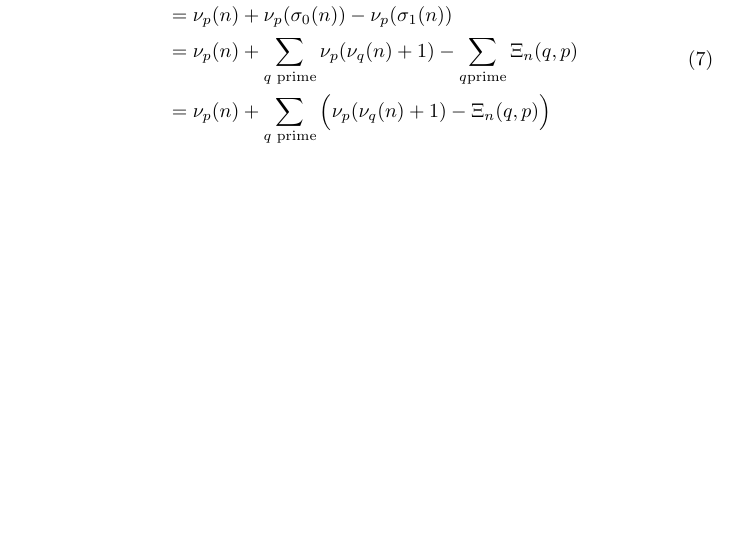
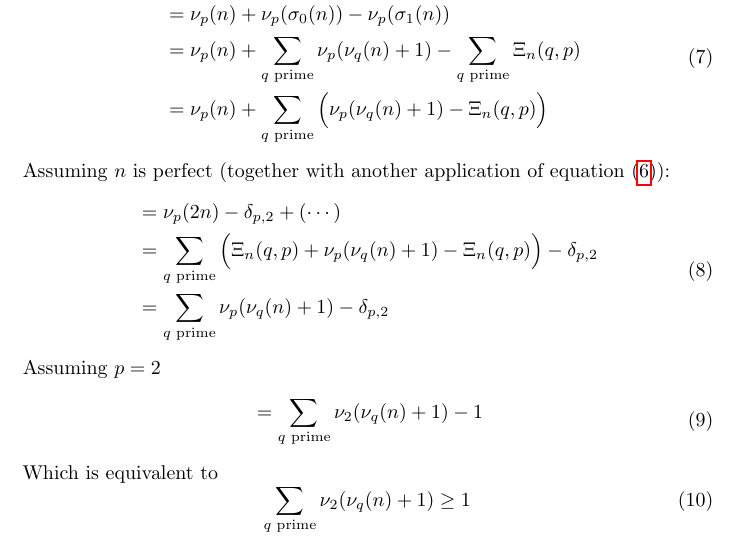
Before and after one commit to Askhor/Order-Formula, a LaTeX document (Order Formula.tex): part of page 11 of 12, cut so that both start at the same text, the shorter picture padded with empty space. The pictures show the PDF file Order Formula.pdf that the author committed with the source.

Commit message:
ahhhhhhhhhhhhhhh

```diff
--- a/Order Formula.tex
+++ b/Order Formula.tex
@@ -672,11 +672,29 @@
 		\begin{split}
 			0 &≤ ν_p(H(n)) \\
 			&= ν_p(n) + ν_p(σ_0(n)) - ν_p(σ_1(n)) \\
-			&= ν_p(n) + Σ_{q \text{ prime}} ν_p(ν_q(n) + 1) - Σ_{q \text{prime}} Ξ_n(q,p) \\
+			&= ν_p(n) + Σ_{q \text{ prime}} ν_p(ν_q(n) + 1) - Σ_{q \text{ prime}} Ξ_n(q,p) \\
 			&= ν_p(n) + Σ_{q \text{ prime}} \Big(ν_p(ν_q(n)+1) - Ξ_n(q,p)\Big) \\
 		\end{split}
 	\end{equation}
 
+	Assuming $n$ is perfect (together with another application of \cref{eq:6}):
+	\begin{equation}
+		\begin{split}
+			&= ν_p(2n) - δ_{p,2} + (\cdots) \\
+			&= Σ_{q \text{ prime}} \Big( Ξ_n(q,p) + ν_p(ν_q(n) + 1) - Ξ_n(q,p) \Big) -δ_{p,2} \\
+			&= Σ_{q \text{ prime}} ν_p(ν_q(n) + 1) - δ_{p,2} \\
+		\end{split}
+	\end{equation}
+	Assuming $p=2$
+	\begin{equation}
+		\begin{split}
+			&= Σ_{q \text{ prime}} ν_2(ν_q(n) + 1) - 1
+		\end{split}
+	\end{equation}
+	Which is equivalent to
+	\begin{equation}
+		Σ_{q \text{ prime}} ν_2(ν_q(n) + 1) ≥ 1
+	\end{equation}
 
 	\section{Appendix}\label{sec:appendix}
 
```
Also changed, not shown: Order Formula.pdf.
